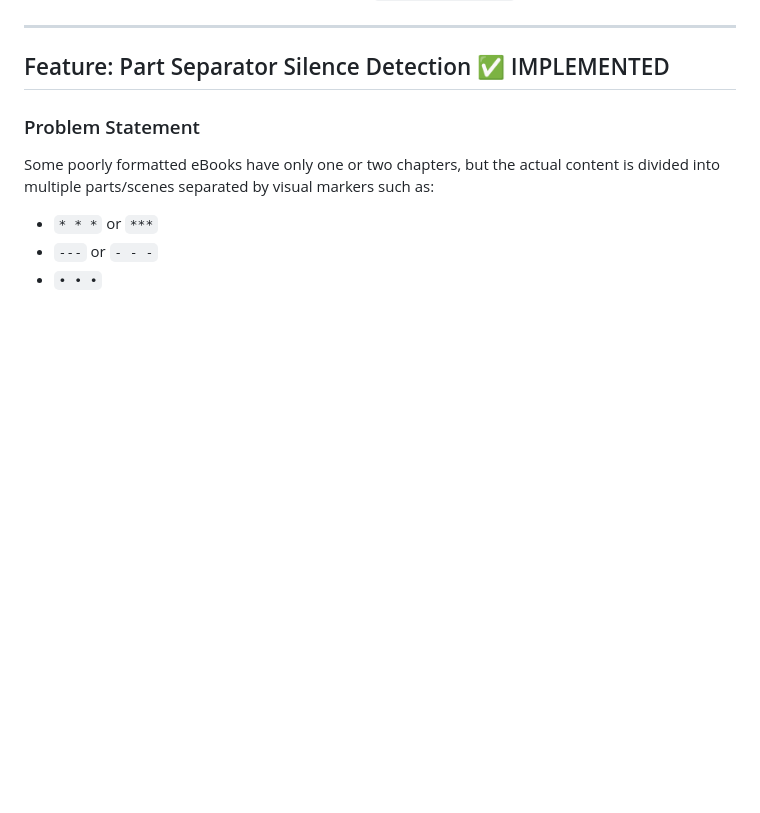
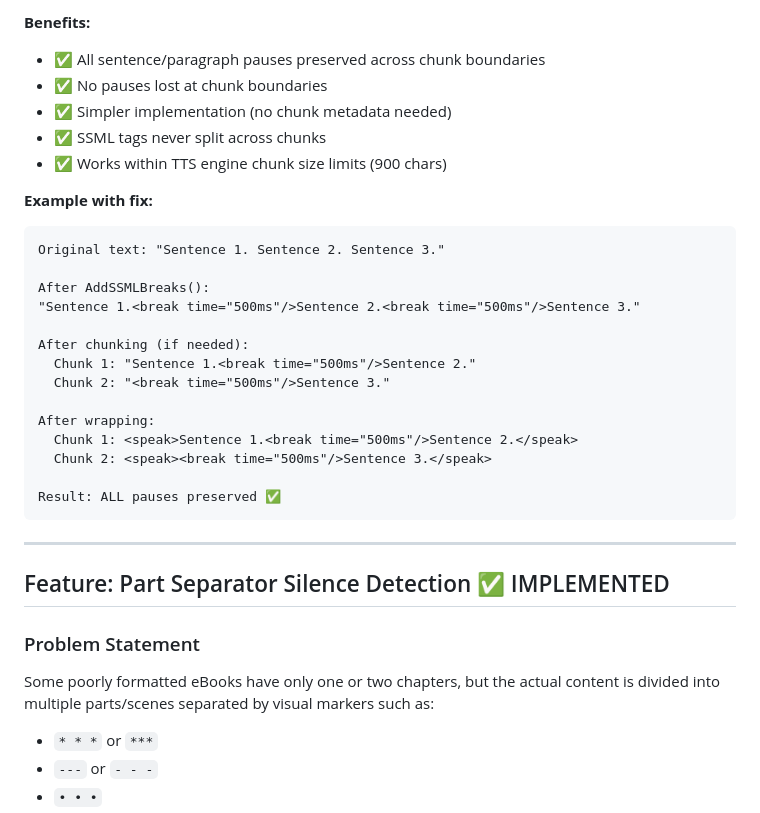
Before and after one commit to vpoluyaktov/biblio-audiobook-builder-tts, a Markdown page: Specification.md, the part around one of its changes. GitHub-like rendering; blank space fills up the shorter version.

````diff
--- a/Specification.md
+++ b/Specification.md
@@ -234,3 +293,27 @@ ParagraphBreakMs  int  `mapstructure:"paragraph_break_ms"`  // Default: 800ms
+**Benefits:**
+- ✅ All sentence/paragraph pauses preserved across chunk boundaries
+- ✅ No pauses lost at chunk boundaries
+- ✅ Simpler implementation (no chunk metadata needed)
+- ✅ SSML tags never split across chunks
+- ✅ Works within TTS engine chunk size limits (900 chars)
+
+**Example with fix:**
+```
+Original text: "Sentence 1. Sentence 2. Sentence 3."
+
+After AddSSMLBreaks():
+"Sentence 1.<break time="500ms"/>Sentence 2.<break time="500ms"/>Sentence 3."
+
+After chunking (if needed):
+  Chunk 1: "Sentence 1.<break time="500ms"/>Sentence 2."
+  Chunk 2: "<break time="500ms"/>Sentence 3."
+
+After wrapping:
+  Chunk 1: <speak>Sentence 1.<break time="500ms"/>Sentence 2.</speak>
+  Chunk 2: <speak><break time="500ms"/>Sentence 3.</speak>
+
+Result: ALL pauses preserved ✅
+```
 
 ---
 
````
Also changed, not shown: other parts of Specification.md (+59 -0 lines).
